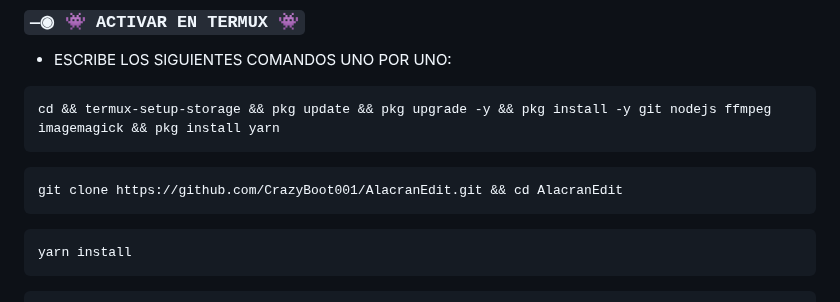
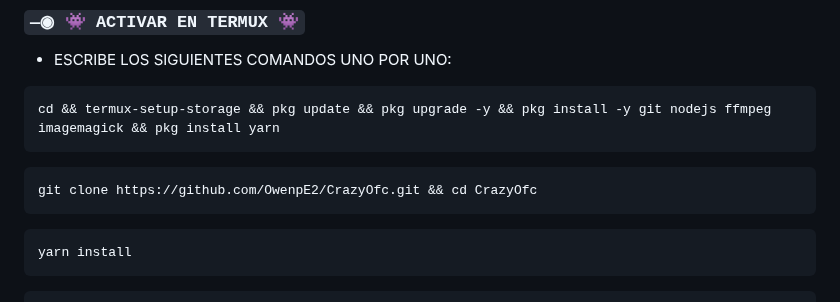
Before and after one commit to OwenpE2/CrazyOfc, a Markdown page: README.md, the part around the change. Rendered like a GitHub page.

````diff
--- a/README.md
+++ b/README.md
@@ -45,7 +45,7 @@ cd && termux-setup-storage && pkg update && pkg upgrade -y && pkg install -y git
 ```
 
 ```bash
-git clone https://github.com/CrazyBoot001/AlacranEdit.git && cd AlacranEdit
+git clone https://github.com/OwenpE2/CrazyOfc.git && cd CrazyOfc
 ```
 
 ```bash
````
